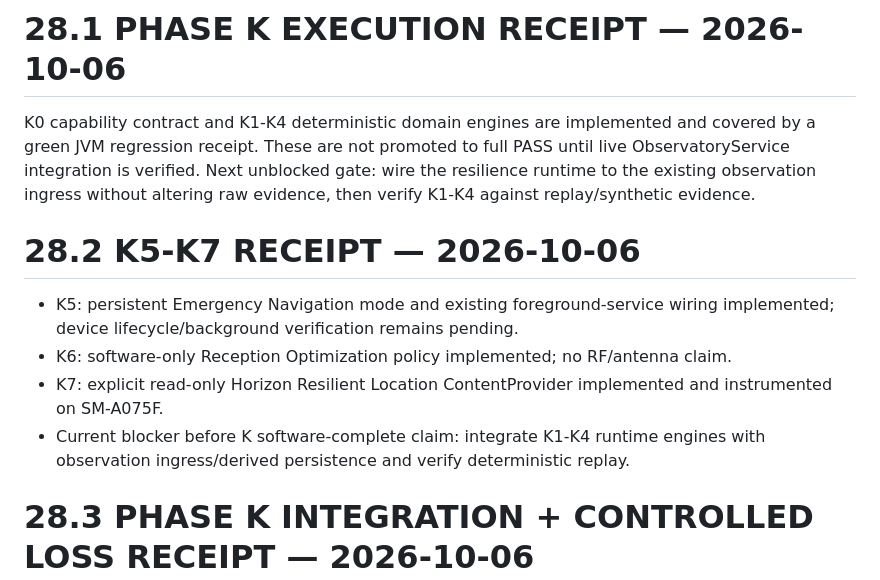
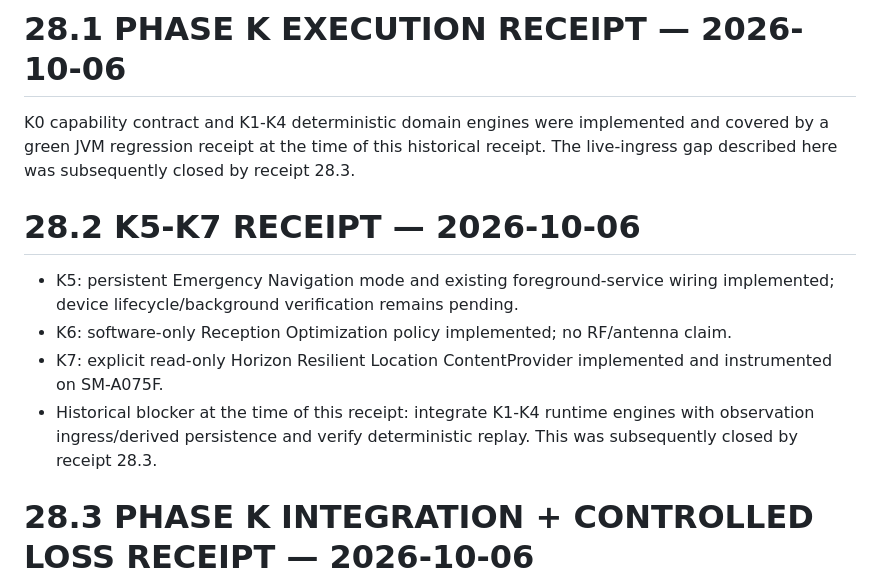
Before and after one commit to Vice13th/Horizon-Observatory, a Markdown page: docs/HORIZON_MASTER_ROADMAP.md, the part around the change. Rendered like a GitHub page.

Commit message:
docs: mark prior K blockers as historical

```diff
--- a/docs/HORIZON_MASTER_ROADMAP.md
+++ b/docs/HORIZON_MASTER_ROADMAP.md
@@ -1580,7 +1580,7 @@ This document is a living engineering ledger, not a marketing roadmap.
 
 # 28.1 PHASE K EXECUTION RECEIPT — 2026-10-06
 
-K0 capability contract and K1-K4 deterministic domain engines are implemented and covered by a green JVM regression receipt. These are not promoted to full PASS until live ObservatoryService integration is verified. Next unblocked gate: wire the resilience runtime to the existing observation ingress without altering raw evidence, then verify K1-K4 against replay/synthetic evidence.
+K0 capability contract and K1-K4 deterministic domain engines were implemented and covered by a green JVM regression receipt at the time of this historical receipt. The live-ingress gap described here was subsequently closed by receipt 28.3.
 
 
 # 28.2 K5-K7 RECEIPT — 2026-10-06
@@ -1588,7 +1588,7 @@ K0 capability contract and K1-K4 deterministic domain engines are implemented an
 - K5: persistent Emergency Navigation mode and existing foreground-service wiring implemented; device lifecycle/background verification remains pending.
 - K6: software-only Reception Optimization policy implemented; no RF/antenna claim.
 - K7: explicit read-only Horizon Resilient Location ContentProvider implemented and instrumented on SM-A075F.
-- Current blocker before K software-complete claim: integrate K1-K4 runtime engines with observation ingress/derived persistence and verify deterministic replay.
+- Historical blocker at the time of this receipt: integrate K1-K4 runtime engines with observation ingress/derived persistence and verify deterministic replay. This was subsequently closed by receipt 28.3.
 
 
 # 28.3 PHASE K INTEGRATION + CONTROLLED LOSS RECEIPT — 2026-10-06
```
